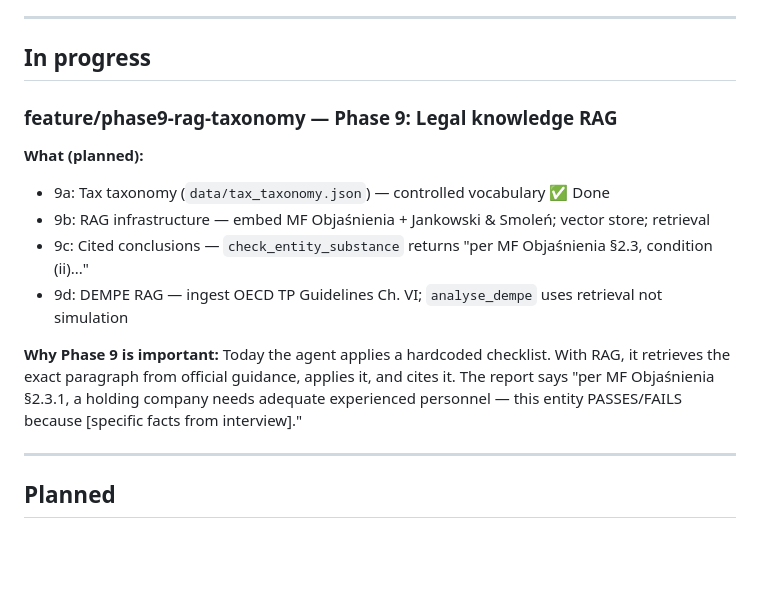
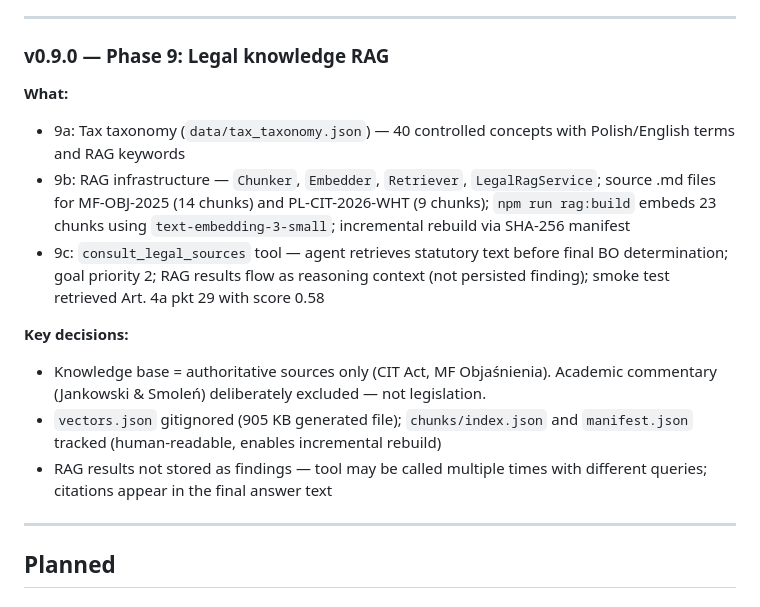
Before and after one commit to fmochnacz-roul-duke/tax-agent-ai, a Markdown page: wiki/Phase-Roadmap.md, the part around the change. GitHub-like rendering; blank space fills up the shorter version.

Commit message:
Docs: Phase 9 complete — drop 9d, update roadmap and session state
Knowledge base is authoritative sources only (CIT Act, MF Objaśnienia).
Jankowski & Smoleń excluded: academic commentary, not legislation.
Phase-Roadmap.md moved to completed; CLAUDE.md and SESSION.md updated.

Co-Authored-By: Claude Sonnet 4.6 <noreply@anthropic.com>

```diff
--- a/wiki/Phase-Roadmap.md
+++ b/wiki/Phase-Roadmap.md
@@ -121,17 +121,17 @@ Each phase corresponds to a git tag. All completed phases are available as GitHu
 
 ---
 
-## In progress
+### v0.9.0 — Phase 9: Legal knowledge RAG
 
-### feature/phase9-rag-taxonomy — Phase 9: Legal knowledge RAG
+**What:**
+- 9a: Tax taxonomy (`data/tax_taxonomy.json`) — 40 controlled concepts with Polish/English terms and RAG keywords
+- 9b: RAG infrastructure — `Chunker`, `Embedder`, `Retriever`, `LegalRagService`; source .md files for MF-OBJ-2025 (14 chunks) and PL-CIT-2026-WHT (9 chunks); `npm run rag:build` embeds 23 chunks using `text-embedding-3-small`; incremental rebuild via SHA-256 manifest
+- 9c: `consult_legal_sources` tool — agent retrieves statutory text before final BO determination; goal priority 2; RAG results flow as reasoning context (not persisted finding); smoke test retrieved Art. 4a pkt 29 with score 0.58
 
-**What (planned):**
-- 9a: Tax taxonomy (`data/tax_taxonomy.json`) — controlled vocabulary ✅ Done
-- 9b: RAG infrastructure — embed MF Objaśnienia + Jankowski & Smoleń; vector store; retrieval
-- 9c: Cited conclusions — `check_entity_substance` returns "per MF Objaśnienia §2.3, condition (ii)..."
-- 9d: DEMPE RAG — ingest OECD TP Guidelines Ch. VI; `analyse_dempe` uses retrieval not simulation
-
-**Why Phase 9 is important:** Today the agent applies a hardcoded checklist. With RAG, it retrieves the exact paragraph from official guidance, applies it, and cites it. The report says "per MF Objaśnienia §2.3.1, a holding company needs adequate experienced personnel — this entity PASSES/FAILS because [specific facts from interview]."
+**Key decisions:**
+- Knowledge base = authoritative sources only (CIT Act, MF Objaśnienia). Academic commentary (Jankowski & Smoleń) deliberately excluded — not legislation.
+- `vectors.json` gitignored (905 KB generated file); `chunks/index.json` and `manifest.json` tracked (human-readable, enables incremental rebuild)
+- RAG results not stored as findings — tool may be called multiple times with different queries; citations appear in the final answer text
 
 ---
 
```
Also changed, not shown: CLAUDE.md (+1 -1 lines), SESSION.md (+3 -3 lines).
